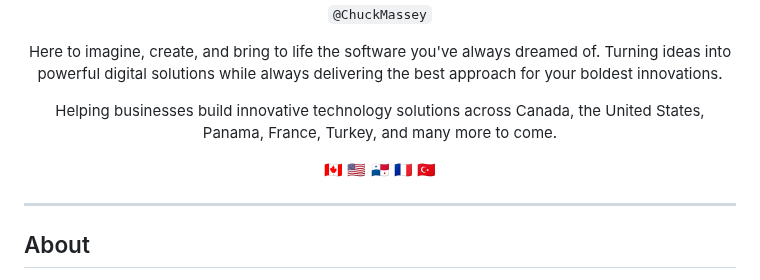
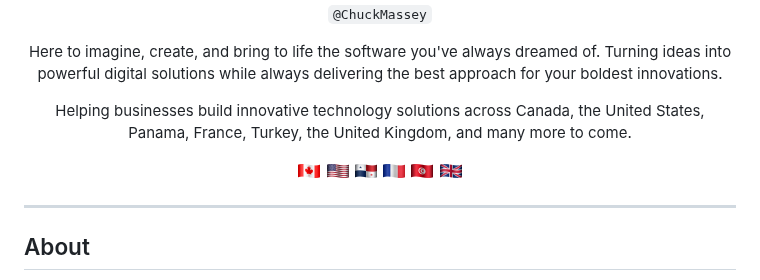
Before and after one commit to ChuckMassey/ChuckMassey, a Markdown page: README.md, the part around the change. GitHub-like rendering; pictures changed too: readme/canada.png (added), readme/france.png (added), readme/panama.png (added).

Commit message:
Use image flags and add United Kingdom

```diff
--- a/README.md
+++ b/README.md
@@ -18,11 +18,16 @@
 
 <p align="center">
   Helping businesses build innovative technology solutions across Canada, the
-  United States, Panama, France, Turkey, and many more to come.
+  United States, Panama, France, Turkey, the United Kingdom, and many more to come.
 </p>
 
 <p align="center">
-  🇨🇦 🇺🇸 🇵🇦 🇫🇷 🇹🇷
+  <img src="./readme/canada.png" alt="Canada" height="24" />
+  <img src="./readme/usa.png" alt="United States" height="24" />
+  <img src="./readme/panama.png" alt="Panama" height="24" />
+  <img src="./readme/france.png" alt="France" height="24" />
+  <img src="./readme/turc.png" alt="Turkey" height="24" />
+  <img src="./readme/uk.png" alt="United Kingdom" height="24" />
 </p>
 
 ---
```
